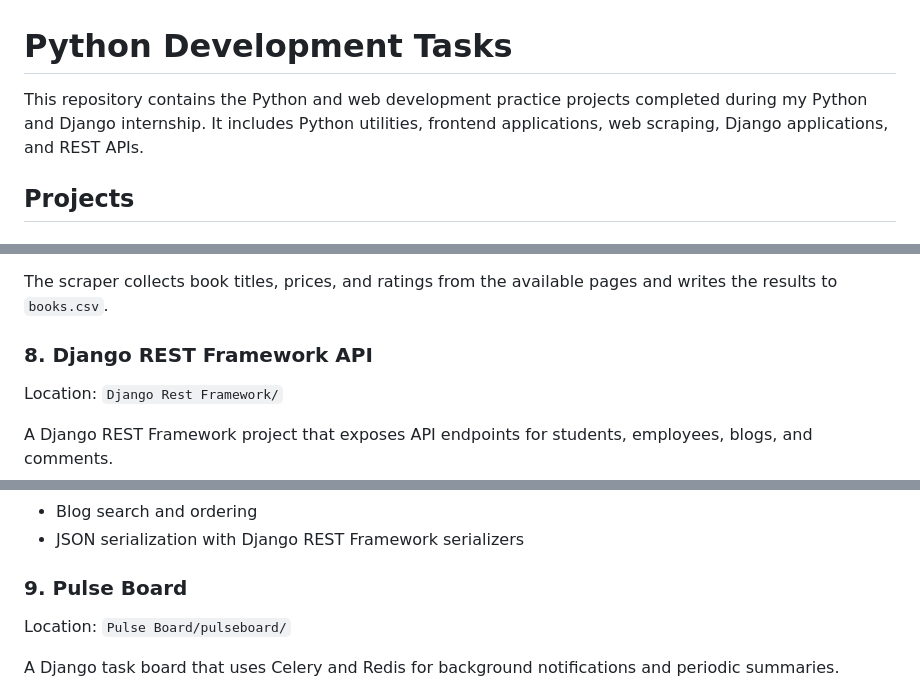
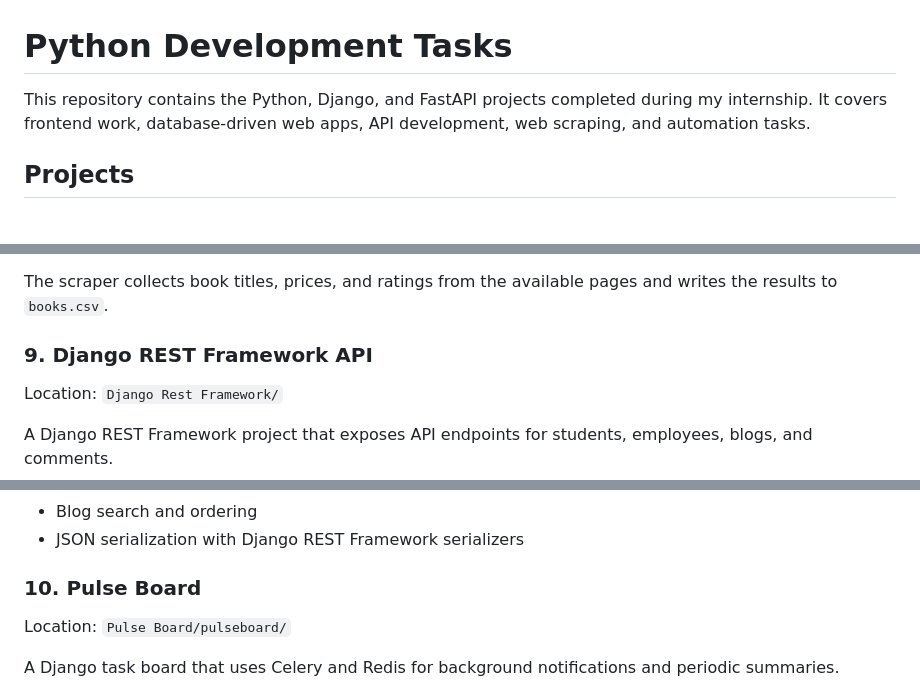
Before and after one commit to ABDULLAH-CODING-OSS/Python-Training, a Markdown page: Readme.md, 3 parts joined by grey strips. GitHub-like rendering.

```diff
--- a/Readme.md
+++ b/Readme.md
@@ -1,6 +1,6 @@
 # Python Development Tasks
 
-This repository contains the Python and web development practice projects completed during my Python and Django internship. It includes Python utilities, frontend applications, web scraping, Django applications, and REST APIs.
+This repository contains the Python, Django, and FastAPI projects completed during my internship. It covers frontend work, database-driven web apps, API development, web scraping, and automation tasks.
 
 ## Projects
 
@@ -95,7 +109,7 @@ A Python web scraper for [Books to Scrape](https://books.toscrape.com/), built w
 
 The scraper collects book titles, prices, and ratings from the available pages and writes the results to `books.csv`.
 
-### 8. Django REST Framework API
+### 9. Django REST Framework API
 
 Location: `Django Rest Framework/`
 
@@ -110,7 +124,7 @@ Key features:
 - Blog search and ordering
 - JSON serialization with Django REST Framework serializers
 
-### 9. Pulse Board
+### 10. Pulse Board
 
 Location: `Pulse Board/pulseboard/`
 
```
Also changed, not shown: other parts of Readme.md (+39 -5 lines).
